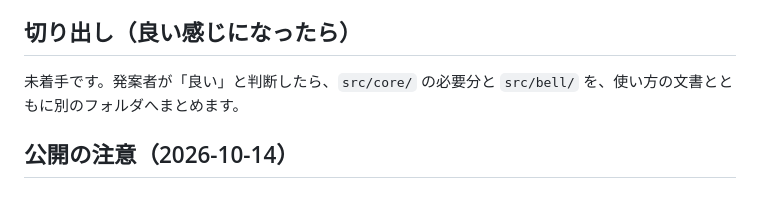
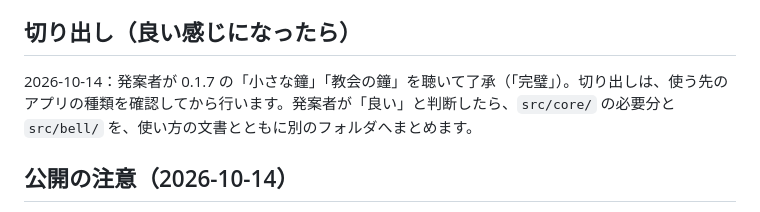
Before and after one commit to gerupon-lgtm/SCC, a Markdown page: docs/bell.md, the part around the change. Drawn GitHub-style.

```diff
--- a/docs/bell.md
+++ b/docs/bell.md
@@ -57,7 +57,7 @@
 
 ## 切り出し（良い感じになったら）
 
-未着手です。発案者が「良い」と判断したら、`src/core/` の必要分と `src/bell/` を、使い方の文書とともに別のフォルダへまとめます。
+2026-10-14：発案者が 0.1.7 の「小さな鐘」「教会の鐘」を聴いて了承（「完璧」）。切り出しは、使う先のアプリの種類を確認してから行います。発案者が「良い」と判断したら、`src/core/` の必要分と `src/bell/` を、使い方の文書とともに別のフォルダへまとめます。
 
 ## 公開の注意（2026-10-14）
 
```
Also changed, not shown: docs/tasks.md (+1 -1 lines).
